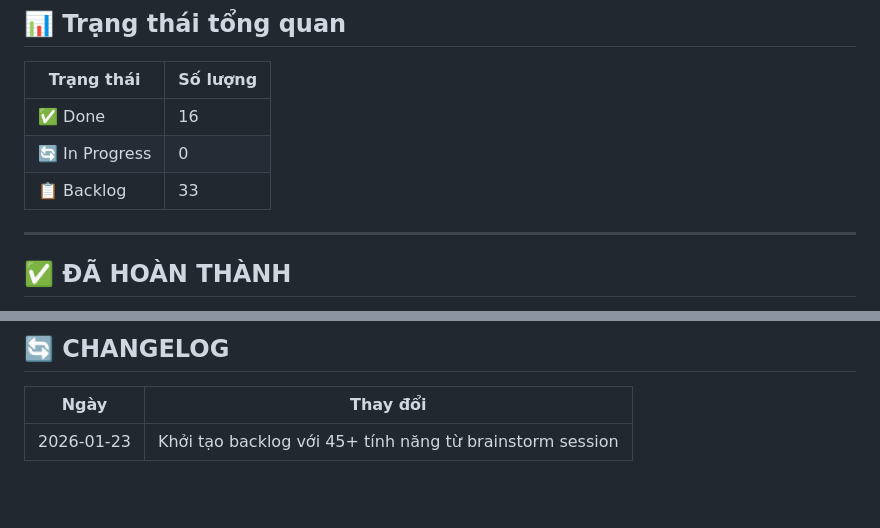
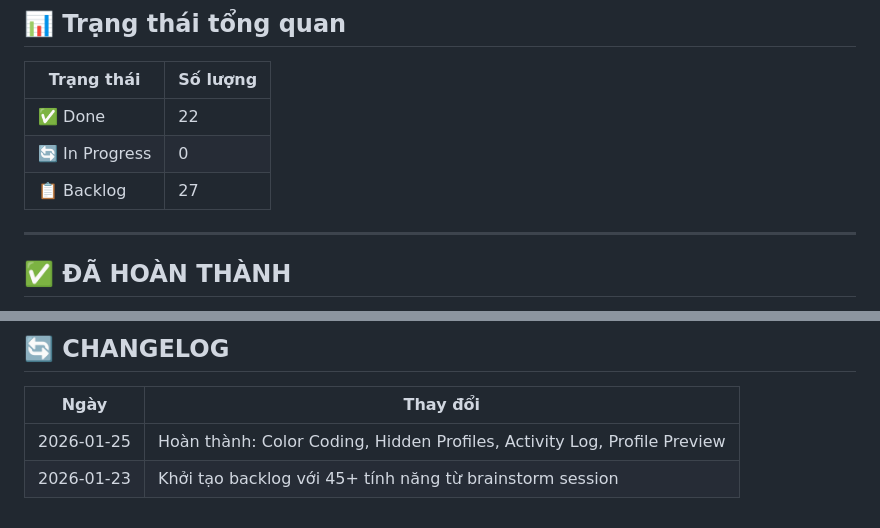
Before and after one commit to trungnghia112/angulogin-app, a Markdown page: docs/BACKLOG.md, 2 parts joined by grey strips. GitHub-like rendering; blank space fills up the shorter version.

Commit message:
docs: Update BACKLOG - sync with actual implemented features (22 done)

```diff
--- a/docs/BACKLOG.md
+++ b/docs/BACKLOG.md
@@ -10,9 +10,9 @@
 
 | Trạng thái | Số lượng |
 |------------|----------|
-| ✅ Done | 16 |
+| ✅ Done | 22 |
 | 🔄 In Progress | 0 |
-| 📋 Backlog | 33 |
+| 📋 Backlog | 27 |
 
 ---
 
@@ -221,4 +221,5 @@ Những ý tưởng táo bạo hơn cho future versions:
 
 | Ngày | Thay đổi |
 |------|----------|
+| 2026-01-25 | Hoàn thành: Color Coding, Hidden Profiles, Activity Log, Profile Preview |
 | 2026-01-23 | Khởi tạo backlog với 45+ tính năng từ brainstorm session |
```
Also changed, not shown: other parts of docs/BACKLOG.md (+8 -8 lines).
